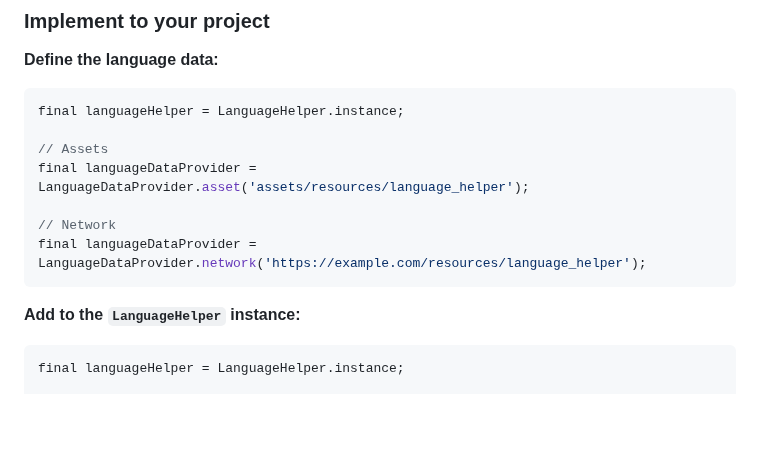
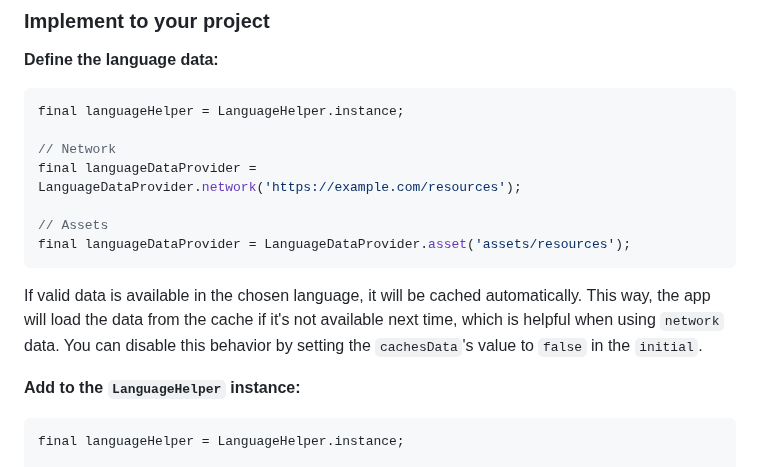
Before and after one commit to lamnhan066/language_helper, a Markdown page: README.md, the part around the change. Rendered like a GitHub page; blank space fills up the shorter version.

Commit message:
Add comment for data caching

````diff
--- a/README.md
+++ b/README.md
@@ -150,12 +150,14 @@ The data will be generated in this path by default:
 ```dart
 final languageHelper = LanguageHelper.instance;
 
+// Network
+final languageDataProvider = LanguageDataProvider.network('https://example.com/resources');
+
 // Assets
-final languageDataProvider = LanguageDataProvider.asset('assets/resources/language_helper');
+final languageDataProvider = LanguageDataProvider.asset('assets/resources');
+```
 
-// Network
-final languageDataProvider = LanguageDataProvider.network('https://example.com/resources/language_helper');
-```
+If valid data is available in the chosen language, it will be cached automatically. This way, the app will load the data from the cache if it's not available next time, which is helpful when using `network` data. You can disable this behavior by setting the `cachesData`'s value to `false` in the `initial`.
 
 **Add to the `LanguageHelper` instance:**
 
````
